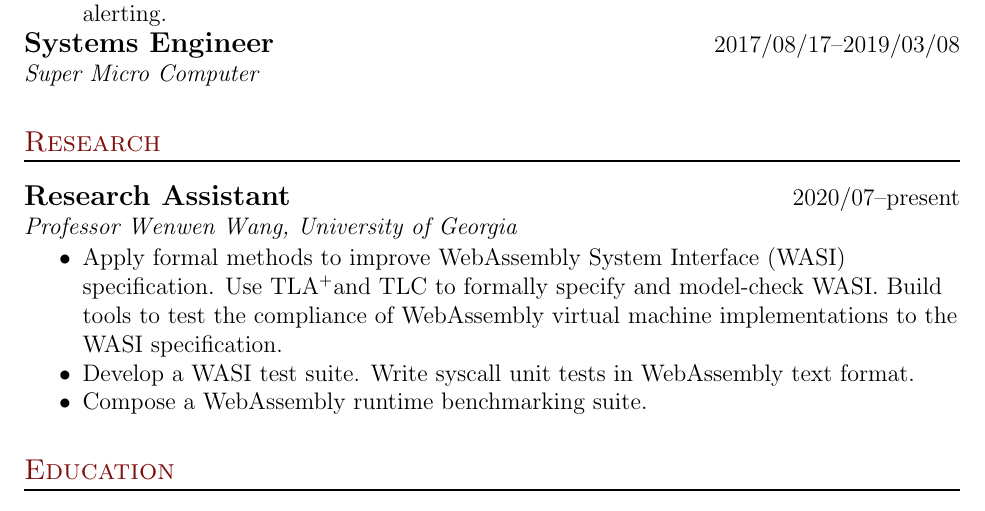
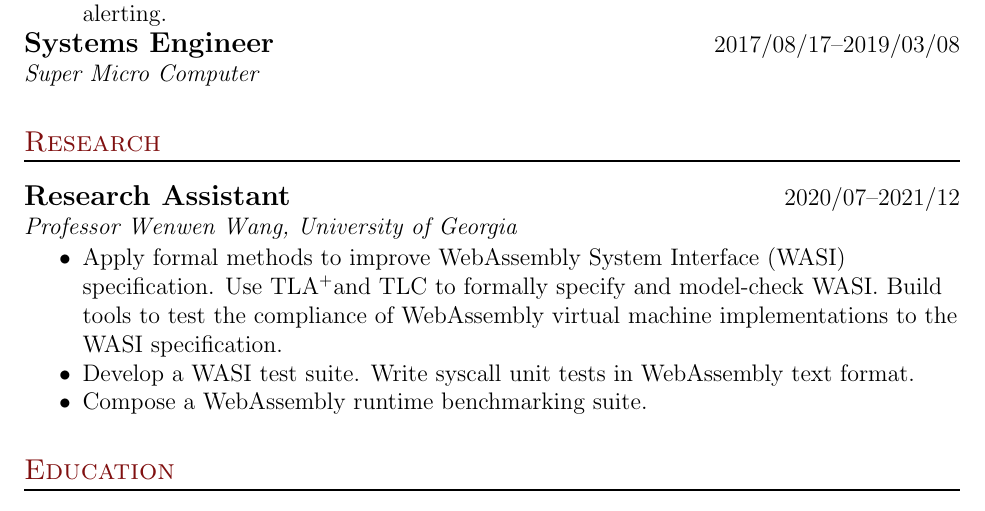
Before and after one commit to yagehu/cv, a LaTeX document (src/main.tex, which reads src/research.tex): part of the page, cut so that both start at the same text. Compiled offline with pdfLaTeX.

Commit message:
Updates from Overleaf

```diff
--- a/src/research.tex
+++ b/src/research.tex
@@ -4,7 +4,7 @@
     \experienceitem
         {Research Assistant}
         {Professor Wenwen Wang, University of Georgia}
-        {2020/07--present}
+        {2020/07--2021/12}
     \begin{itemize}[noitemsep, topsep=0pt]
         \item
             Apply formal methods to improve WebAssembly System Interface (WASI)
```
Also changed, not shown: resume.pdf.
